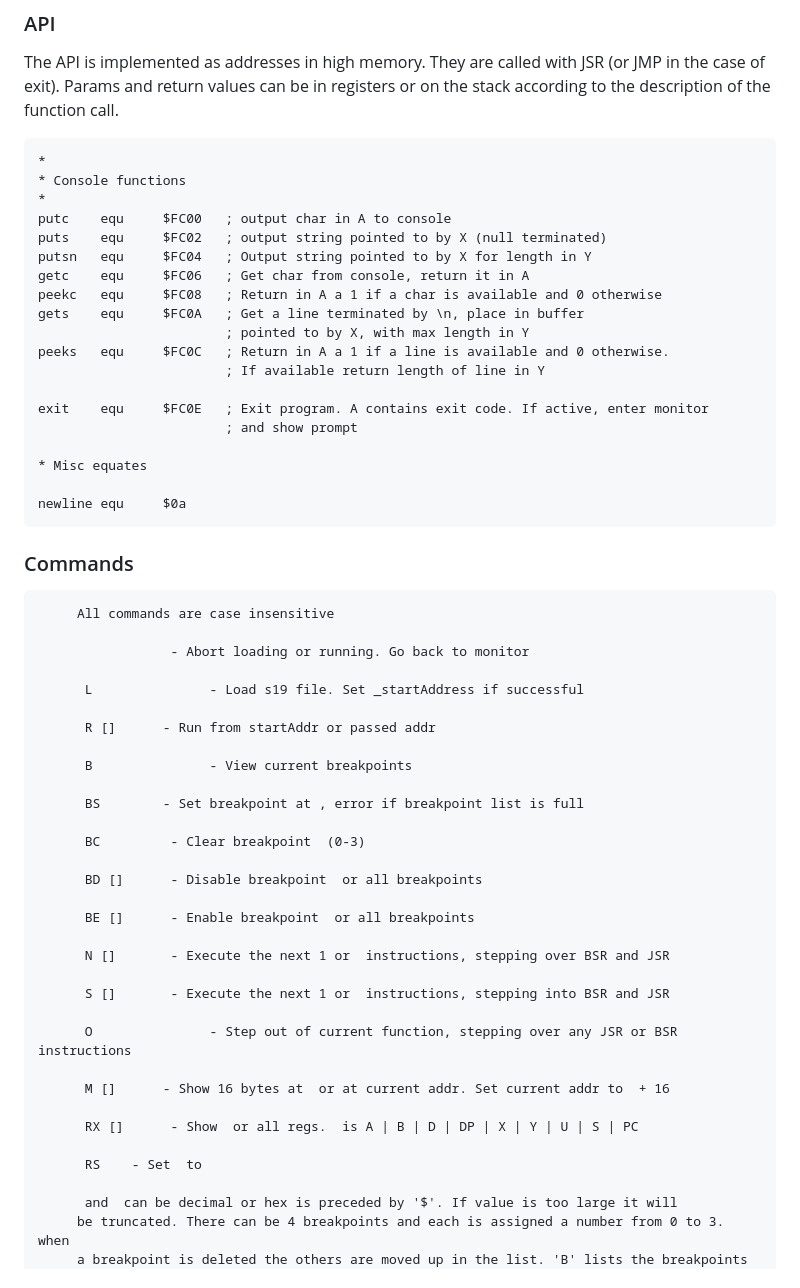
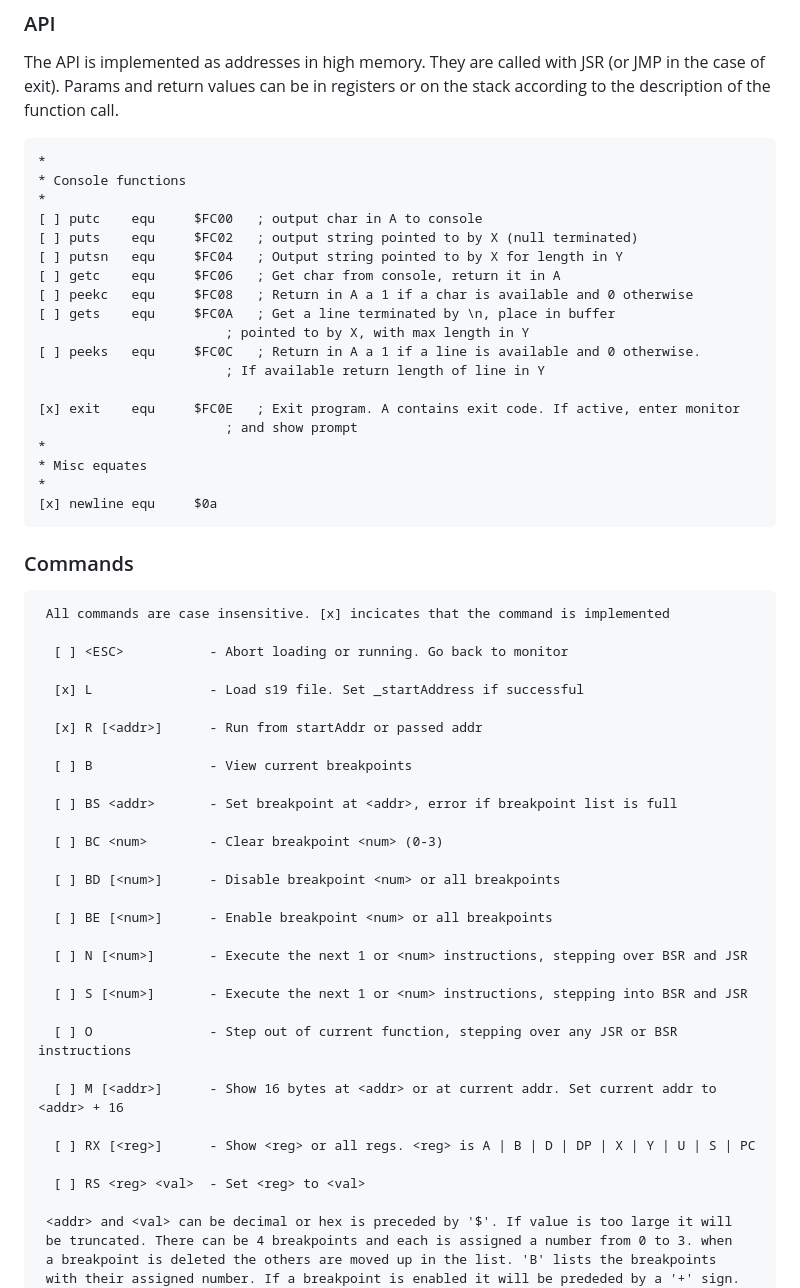
Before and after one commit to cmarrin/6809, a Markdown page: README.md, the part around the change printed below. GitHub-like rendering.

```diff
--- a/README.md
+++ b/README.md
@@ -16,60 +16,57 @@ I'm implementing my own system software for the emulator. There's lots of system
 
 The API is implemented as addresses in high memory. They are called with JSR (or JMP in the case of exit). Params and return values can be in registers or on the stack according to the description of the function call.
 
-<pre>
-*
-* Console functions
-*
-putc    equ     $FC00   ; output char in A to console
-puts    equ     $FC02   ; output string pointed to by X (null terminated)
-putsn   equ     $FC04   ; Output string pointed to by X for length in Y
-getc    equ     $FC06   ; Get char from console, return it in A
-peekc   equ     $FC08   ; Return in A a 1 if a char is available and 0 otherwise
-gets    equ     $FC0A   ; Get a line terminated by \n, place in buffer
-                        ; pointed to by X, with max length in Y
-peeks   equ     $FC0C   ; Return in A a 1 if a line is available and 0 otherwise.
-                        ; If available return length of line in Y
+    *
+    * Console functions
+    *
+    [ ] putc    equ     $FC00   ; output char in A to console
+    [ ] puts    equ     $FC02   ; output string pointed to by X (null terminated)
+    [ ] putsn   equ     $FC04   ; Output string pointed to by X for length in Y
+    [ ] getc    equ     $FC06   ; Get char from console, return it in A
+    [ ] peekc   equ     $FC08   ; Return in A a 1 if a char is available and 0 otherwise
+    [ ] gets    equ     $FC0A   ; Get a line terminated by \n, place in buffer
+                            ; pointed to by X, with max length in Y
+    [ ] peeks   equ     $FC0C   ; Return in A a 1 if a line is available and 0 otherwise.
+                            ; If available return length of line in Y
 
-exit    equ     $FC0E   ; Exit program. A contains exit code. If active, enter monitor
-                        ; and show prompt
-
-* Misc equates
-
-newline equ     $0a
-</pre>
+    [x] exit    equ     $FC0E   ; Exit program. A contains exit code. If active, enter monitor
+                            ; and show prompt
+    *
+    * Misc equates
+    *
+    [x] newline equ     $0a
 
 ### Commands
 
-<pre>
-     All commands are case insensitive
+     All commands are case insensitive. [x] incicates that the command is implemented
 
-      <ESC>           - Abort loading or running. Go back to monitor
+      [ ] <ESC>           - Abort loading or running. Go back to monitor
 
-      L               - Load s19 file. Set _startAddress if successful
+      [x] L               - Load s19 file. Set _startAddress if successful
 
-      R [<addr>]      - Run from startAddr or passed addr
+      [x] R [<addr>]      - Run from startAddr or passed addr
 
-      B               - View current breakpoints
+      [ ] B               - View current breakpoints
 
-      BS <addr>       - Set breakpoint at <addr>, error if breakpoint list is full
+      [ ] BS <addr>       - Set breakpoint at <addr>, error if breakpoint list is full
 
-      BC <num>        - Clear breakpoint <num> (0-3)
+      [ ] BC <num>        - Clear breakpoint <num> (0-3)
 
-      BD [<num>]      - Disable breakpoint <num> or all breakpoints
+      [ ] BD [<num>]      - Disable breakpoint <num> or all breakpoints
 
-      BE [<num>]      - Enable breakpoint <num> or all breakpoints
+      [ ] BE [<num>]      - Enable breakpoint <num> or all breakpoints
 
-      N [<num>]       - Execute the next 1 or <num> instructions, stepping over BSR and JSR
+      [ ] N [<num>]       - Execute the next 1 or <num> instructions, stepping over BSR and JSR
 
-      S [<num>]       - Execute the next 1 or <num> instructions, stepping into BSR and JSR
+      [ ] S [<num>]       - Execute the next 1 or <num> instructions, stepping into BSR and JSR
 
-      O               - Step out of current function, stepping over any JSR or BSR instructions
+      [ ] O               - Step out of current function, stepping over any JSR or BSR instructions
 
-      M [<addr>]      - Show 16 bytes at <addr> or at current addr. Set current addr to <addr> + 16
+      [ ] M [<addr>]      - Show 16 bytes at <addr> or at current addr. Set current addr to <addr> + 16
 
-      RX [<reg>]      - Show <reg> or all regs. <reg> is A | B | D | DP | X | Y | U | S | PC
+      [ ] RX [<reg>]      - Show <reg> or all regs. <reg> is A | B | D | DP | X | Y | U | S | PC
 
-      RS <reg> <val>  - Set <reg> to <val>
+      [ ] RS <reg> <val>  - Set <reg> to <val>
 
      <addr> and <val> can be decimal or hex is preceded by '$'. If value is too large it will
      be truncated. There can be 4 breakpoints and each is assigned a number from 0 to 3. when
```
Also changed, not shown: other parts of README.md (+0 -2 lines).
